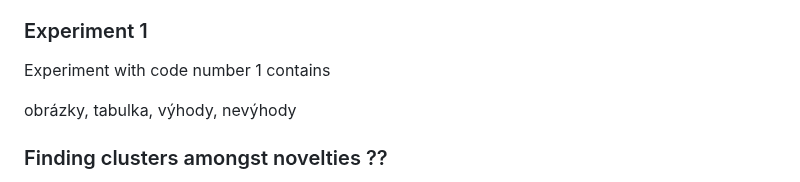
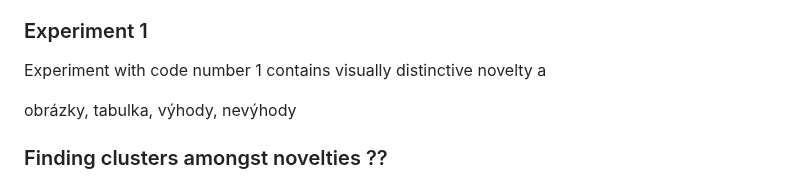
Before and after one commit to chazzka/clanekcathedral, a Markdown page: clanek.md, the part around one of its changes. GitHub-like rendering.

Commit message:
clanek.md updated from https://stackeditpro.io/

```diff
--- a/clanek.md
+++ b/clanek.md
@@ -355,7 +355,7 @@ The hyperparameters for each algorithm were set experimentally using autoconfigu
 Each of the values in the table is an average of 30 runs to obtain statistically significant results.
 
 ### Experiment 1
-Experiment with code number 1 contains
+Experiment with code number 1 contains visually distinctive novelty a
 
 
 obrázky, tabulka, výhody, nevýhody
```
Also changed, not shown: other parts of clanek.md (+7 -7 lines).
